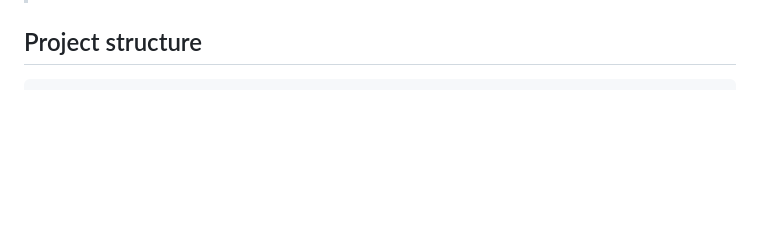
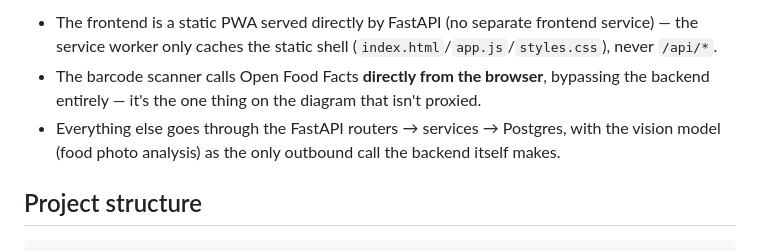
Before and after one commit to Yusin0903/diet-tracker, a Markdown page: README.md, the part around one of its changes. Drawn GitHub-style; blank space fills up the shorter version.

Commit message:
docs: add system architecture diagram

```diff
--- a/README.md
+++ b/README.md
@@ -40,3 +69,6 @@ The home mascot fills toward your TDEE and "overflows" when you go over; the tre
+- The frontend is a static PWA served directly by FastAPI (no separate frontend service) — the service worker only caches the static shell (`index.html`/`app.js`/`styles.css`), never `/api/*`.
+- The barcode scanner calls Open Food Facts **directly from the browser**, bypassing the backend entirely — it's the one thing on the diagram that isn't proxied.
+- Everything else goes through the FastAPI routers → services → Postgres, with the vision model (food photo analysis) as the only outbound call the backend itself makes.
 
 ## Project structure
 
```
Also changed, not shown: other parts of README.md (+29 -0 lines), README.zh-TW.md (+32 -0 lines).
